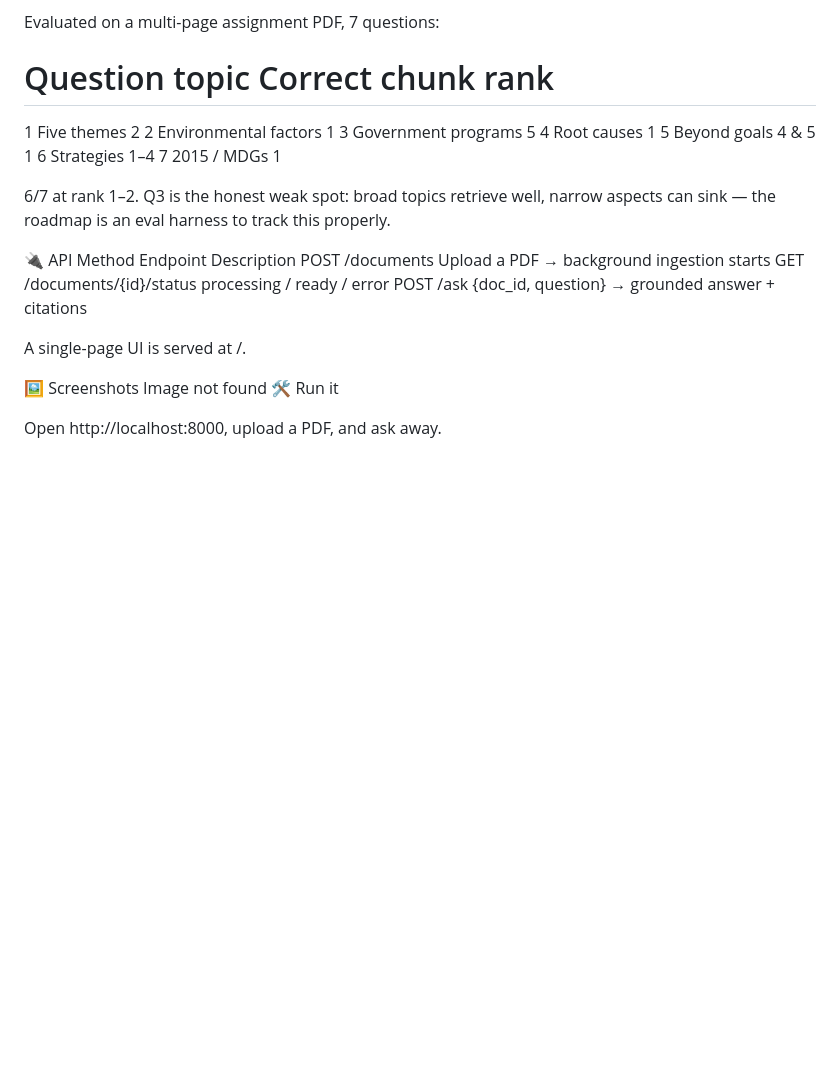
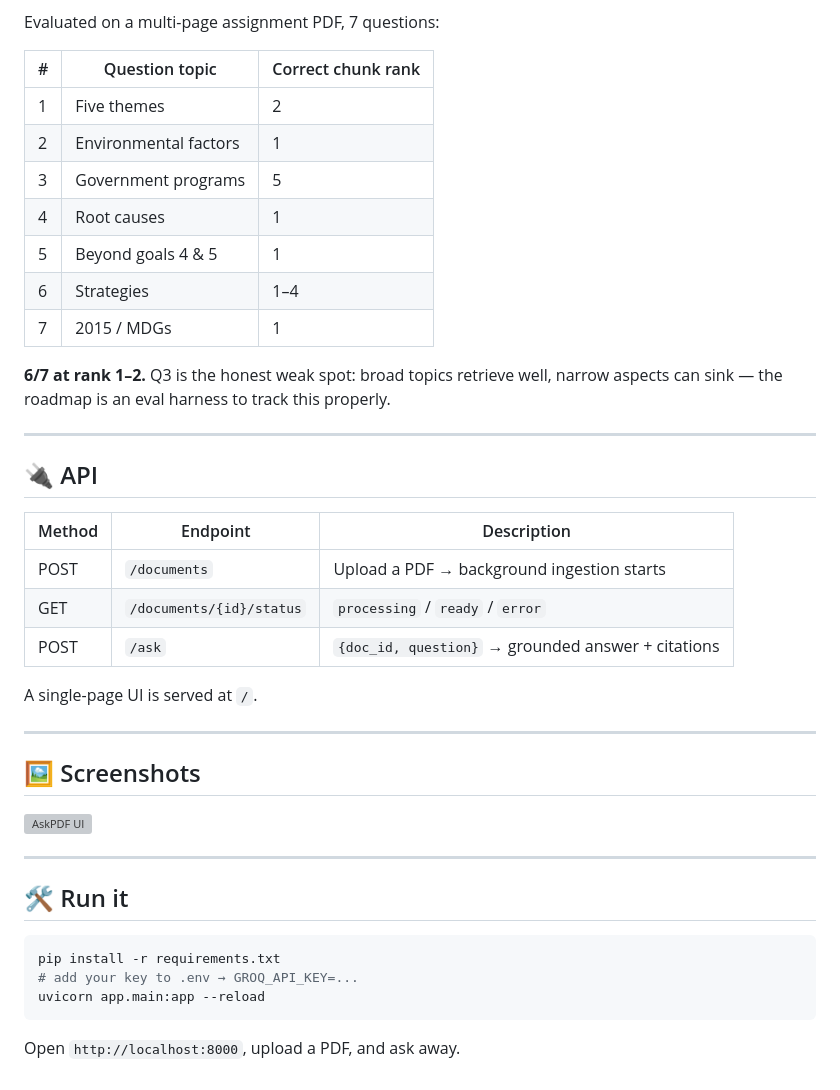
Before and after one commit to YashRajGupta-1/AskPDF, a Markdown page: README.md, the part around one of its changes. GitHub-like rendering; blank space fills up the shorter version; grey boxes are pictures that could not be loaded.

````diff
--- a/README.md
+++ b/README.md
@@ -99,27 +162,44 @@ Uploads return immediately; embedding runs in the background. Poll GET /document
 
 Evaluated on a multi-page assignment PDF, 7 questions:
 
-#	Question topic	Correct chunk rank
-1	Five themes	2
-2	Environmental factors	1
-3	Government programs	5
-4	Root causes	1
-5	Beyond goals 4 & 5	1
-6	Strategies	1–4
-7	2015 / MDGs	1
+| # | Question topic | Correct chunk rank |
+|---|---|---|
+| 1 | Five themes | 2 |
+| 2 | Environmental factors | 1 |
+| 3 | Government programs | 5 |
+| 4 | Root causes | 1 |
+| 5 | Beyond goals 4 & 5 | 1 |
+| 6 | Strategies | 1–4 |
+| 7 | 2015 / MDGs | 1 |
 
-6/7 at rank 1–2. Q3 is the honest weak spot: broad topics retrieve well, narrow aspects can sink — the roadmap is an eval harness to track this properly.
+**6/7 at rank 1–2.** Q3 is the honest weak spot: broad topics retrieve well, narrow aspects can sink — the roadmap is an eval harness to track this properly.
 
-🔌 API
-Method	Endpoint	Description
-POST	/documents	Upload a PDF → background ingestion starts
-GET	/documents/{id}/status	processing / ready / error
-POST	/ask	{doc_id, question} → grounded answer + citations
+---
 
-A single-page UI is served at /.
+## 🔌 API
 
-🖼️ Screenshots
-Image not found
-🛠️ Run it
+| Method | Endpoint | Description |
+|---|---|---|
+| POST | `/documents` | Upload a PDF → background ingestion starts |
+| GET | `/documents/{id}/status` | `processing` / `ready` / `error` |
+| POST | `/ask` | `{doc_id, question}` → grounded answer + citations |
 
-Open http://localhost:8000, upload a PDF, and ask away.
+A single-page UI is served at `/`.
+
+---
+
+## 🖼️ Screenshots
+
+![AskPDF UI](assets/ui.png)
+
+---
+
+## 🛠️ Run it
+
+```bash
+pip install -r requirements.txt
+# add your key to .env → GROQ_API_KEY=...
+uvicorn app.main:app --reload
+```
+
+Open `http://localhost:8000`, upload a PDF, and ask away.
````
Also changed, not shown: other parts of README.md (+122 -59 lines).
